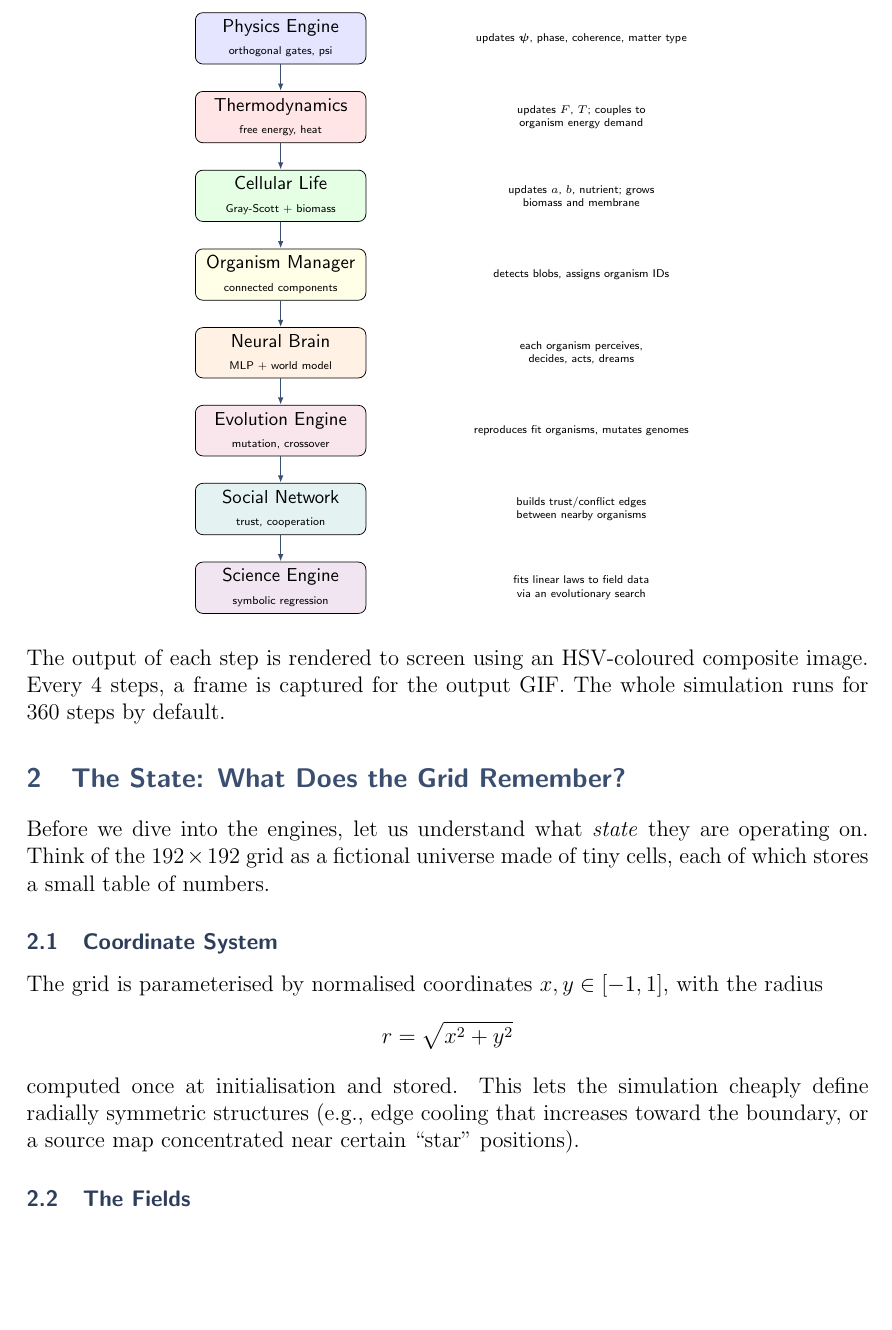
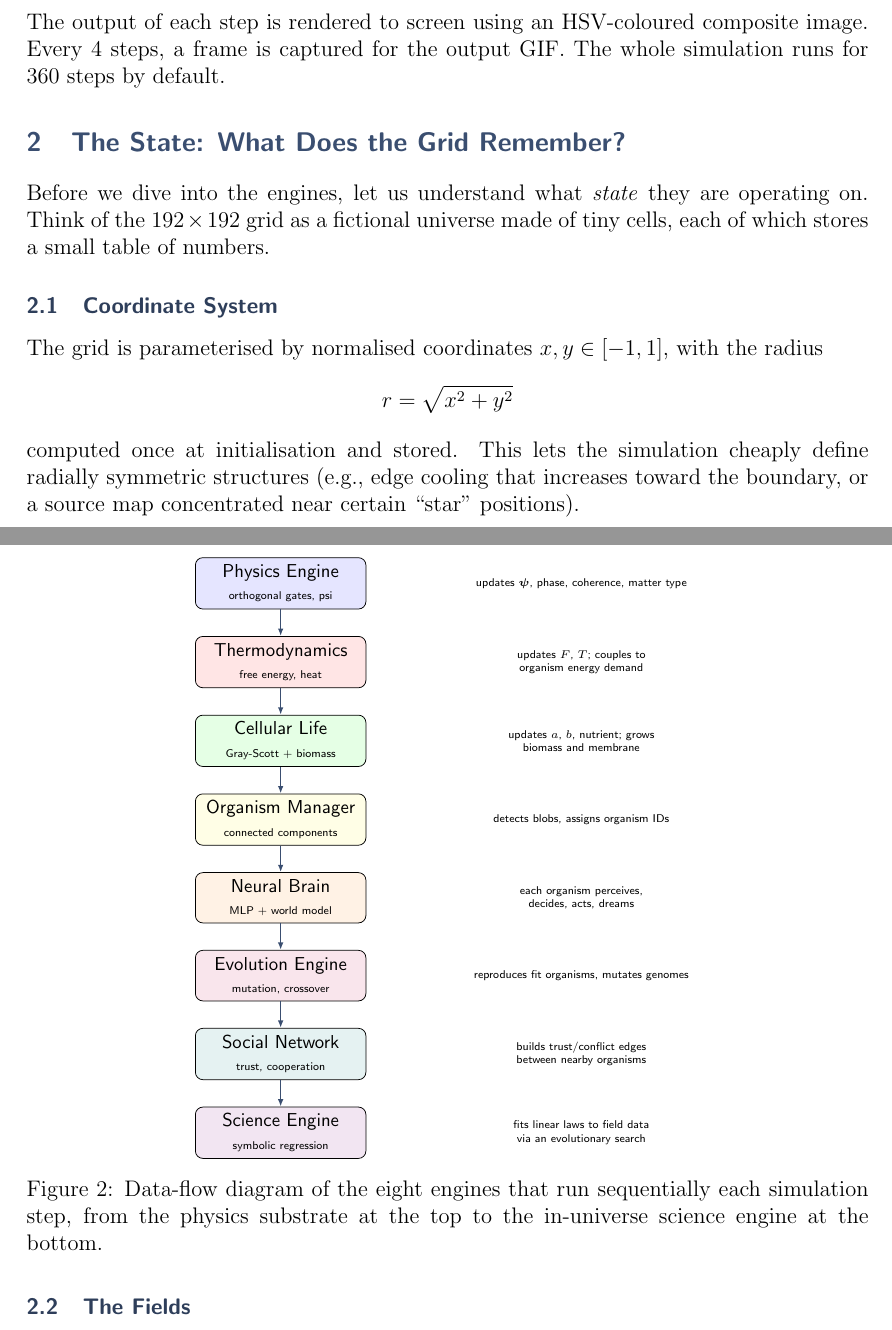
Before and after one commit to kartikeyac11/emergent-universe-engine, a LaTeX document (emergent_universe_review.tex): part of page 5 of 30 before the commit and two parts of pages 4 and 5 of 30 after it, the two joined at a grey line, cut so that both start at the same text, the shorter picture padded with empty space. Compiled offline with pdfLaTeX.

Commit message:
Fix ?? figure reference: wrap architecture TikZ diagram in figure env
Added \label{fig:arch} inside a proper figure environment so the
cross-reference on page 3 resolves correctly. Recompiled PDF (30 pages,
all references now clean).

Co-Authored-By: Claude Sonnet 4.6 <noreply@anthropic.com>

```diff
--- a/emergent_universe_review.tex
+++ b/emergent_universe_review.tex
@@ -166,7 +166,8 @@ Every cell carries several real-valued fields that evolve each time-step.
 Seven engines are responsible for updating these fields,
 in order:
 
-\begin{center}
+\begin{figure}[h]
+\centering
 \small
 \begin{tikzpicture}[
   every node/.style={draw, rounded corners=4pt, minimum width=3.2cm,
@@ -203,9 +204,12 @@ in order:
 \node[draw=none, right=1.8cm of sc, font=\tiny\sffamily, text width=4.2cm]
   {fits linear laws to field data via an evolutionary search};
 \end{tikzpicture}
-\end{center}
-
-\vspace{0.5em}
+\caption{Data-flow diagram of the eight engines that run sequentially
+  each simulation step, from the physics substrate at the top to the
+  in-universe science engine at the bottom.}
+\label{fig:arch}
+\end{figure}
+
 The output of each step is rendered to screen using an
 HSV-coloured composite image.
 Every 4 steps, a frame is captured for the output GIF.
```
Also changed, not shown: emergent_universe_review.pdf.
